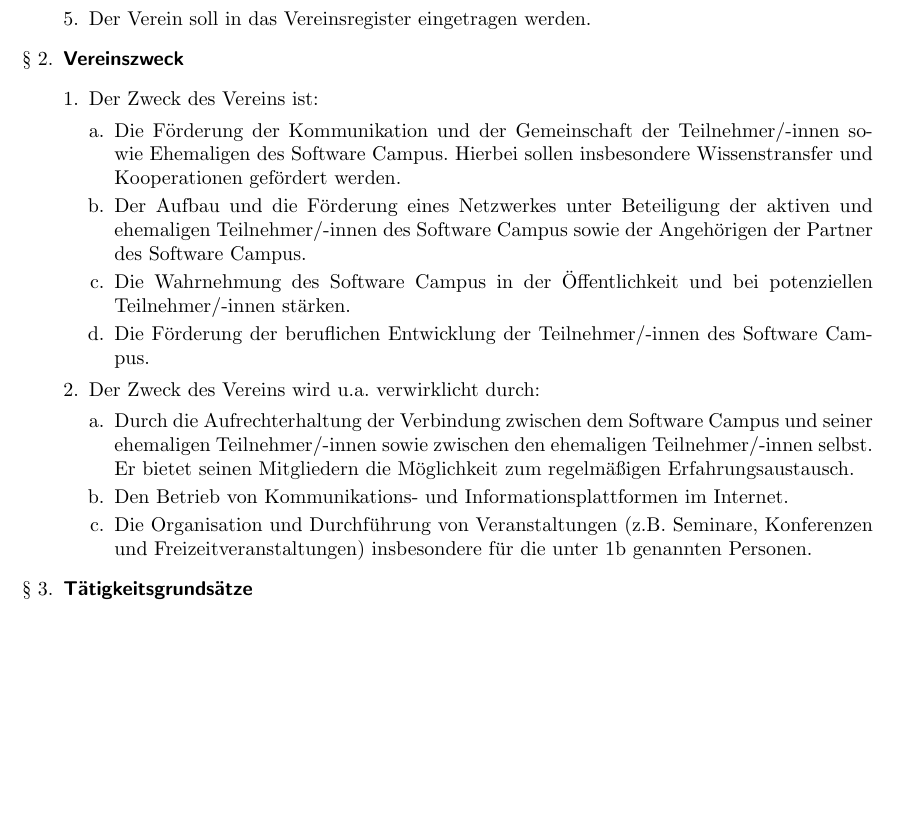
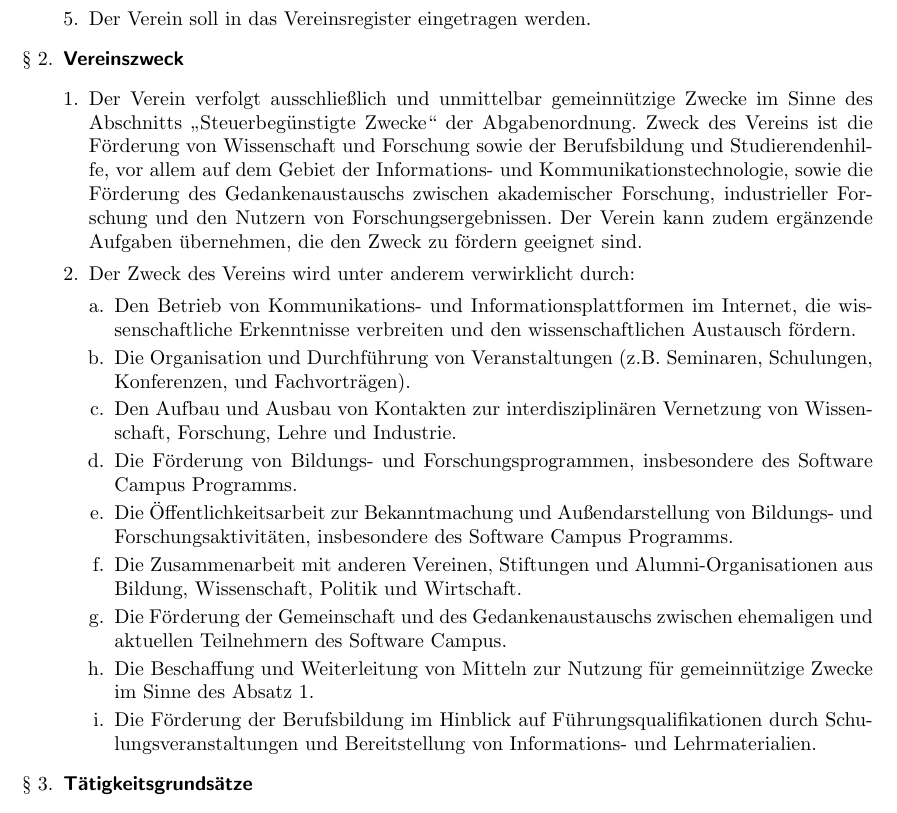
Before and after one commit to powibol/SWCA-Satzung, a LaTeX document (satzung.tex): part of page 1 of 5, cut so that both start at the same text, the shorter picture padded with empty space. Compiled offline with pdfLaTeX.

Commit message:
Änderung des Vereinszwecks

```diff
--- a/satzung.tex
+++ b/satzung.tex
@@ -35,21 +35,26 @@
 
 \item \textsf{\textbf{Vereinszweck}}
 	\begin{enumerate}[1.]
-	\item Der Zweck des Vereins ist:
+	\item Der Verein verfolgt ausschließlich und unmittelbar gemeinnützige Zwecke im Sinne des Abschnitts „Steuerbegünstigte Zwecke“ der Abgabenordnung.
+	Zweck des Vereins ist die Förderung von Wissenschaft und Forschung sowie der Berufsbildung und Studierendenhilfe, vor allem auf dem Gebiet der Informations- und Kommunikationstechnologie, sowie die Förderung des Gedankenaustauschs zwischen akademischer Forschung, industrieller Forschung und den Nutzern von Forschungsergebnissen.
+	Der Verein kann zudem ergänzende Aufgaben übernehmen, die den Zweck zu fördern geeignet sind.
+
+	\item Der Zweck des Vereins wird unter anderem verwirklicht durch:
 		\begin{enumerate}[a.]
-		\item Die Förderung der Kommunikation und der Gemeinschaft der Teilnehmer/-innen sowie Ehemaligen des Software Campus.
-		Hierbei sollen insbesondere Wissenstransfer und Kooperationen gefördert
-werden.
-		\item Der Aufbau und die Förderung eines Netzwerkes unter Beteiligung der aktiven und ehemaligen Teilnehmer/-innen des Software Campus sowie der Angehörigen der Partner des Software Campus.
-		\item Die Wahrnehmung des Software Campus in der Öffentlichkeit und bei potenziellen Teilnehmer/-innen stärken.
-		\item Die Förderung der beruflichen Entwicklung der Teilnehmer/-innen des Software Campus.
-		\end{enumerate}
-
-	\item Der Zweck des Vereins wird u.a. verwirklicht durch:
-		\begin{enumerate}[a.]
-		\item Durch die Aufrechterhaltung der Verbindung zwischen dem Software Campus und seiner ehemaligen Teilnehmer/-innen sowie zwischen den ehemaligen Teilnehmer/-innen selbst. Er bietet seinen Mitgliedern die Möglichkeit zum regelmäßigen Erfahrungsaustausch.
-		\item Den Betrieb von Kommunikations- und Informationsplattformen im Internet.
-		\item Die Organisation und Durchführung von Veranstaltungen (z.B. Seminare, Konferenzen und Freizeitveranstaltungen) insbesondere für die unter 1b genannten Personen.
+		\item Den Betrieb von Kommunikations- und Informationsplattformen im Internet,
+			die wissenschaftliche Erkenntnisse verbreiten und den wissenschaftlichen Austausch fördern.
+		\item Die Organisation und Durchführung von Veranstaltungen
+			(z.B. Seminaren, Schulungen, Konferenzen, und Fachvorträgen).
+		\item Den Aufbau und Ausbau von Kontakten zur interdisziplinären Vernetzung von Wissenschaft, Forschung, Lehre und Industrie.
+		\item Die Förderung von Bildungs- und Forschungsprogrammen, insbesondere des Software Campus Programms.
+		\item Die Öffentlichkeitsarbeit zur Bekanntmachung und Außendarstellung von
+			Bildungs- und Forschungsaktivitäten, insbesondere des Software Campus Programms.
+		\item Die Zusammenarbeit mit anderen Vereinen, Stiftungen und Alumni-Organisationen
+			aus Bildung, Wissenschaft, Politik und Wirtschaft.
+		\item Die Förderung der Gemeinschaft und des Gedankenaustauschs zwischen ehemaligen und aktuellen Teilnehmern des Software Campus.
+		\item Die Beschaffung und Weiterleitung von Mitteln zur Nutzung für gemeinnützige Zwecke im Sinne des Absatz 1.
+		\item Die Förderung der Berufsbildung im Hinblick auf Führungsqualifikationen durch Schulungsveranstaltungen
+			und Bereitstellung von Informations- und Lehrmaterialien.
 		\end{enumerate}
 	\end{enumerate}
 
```
